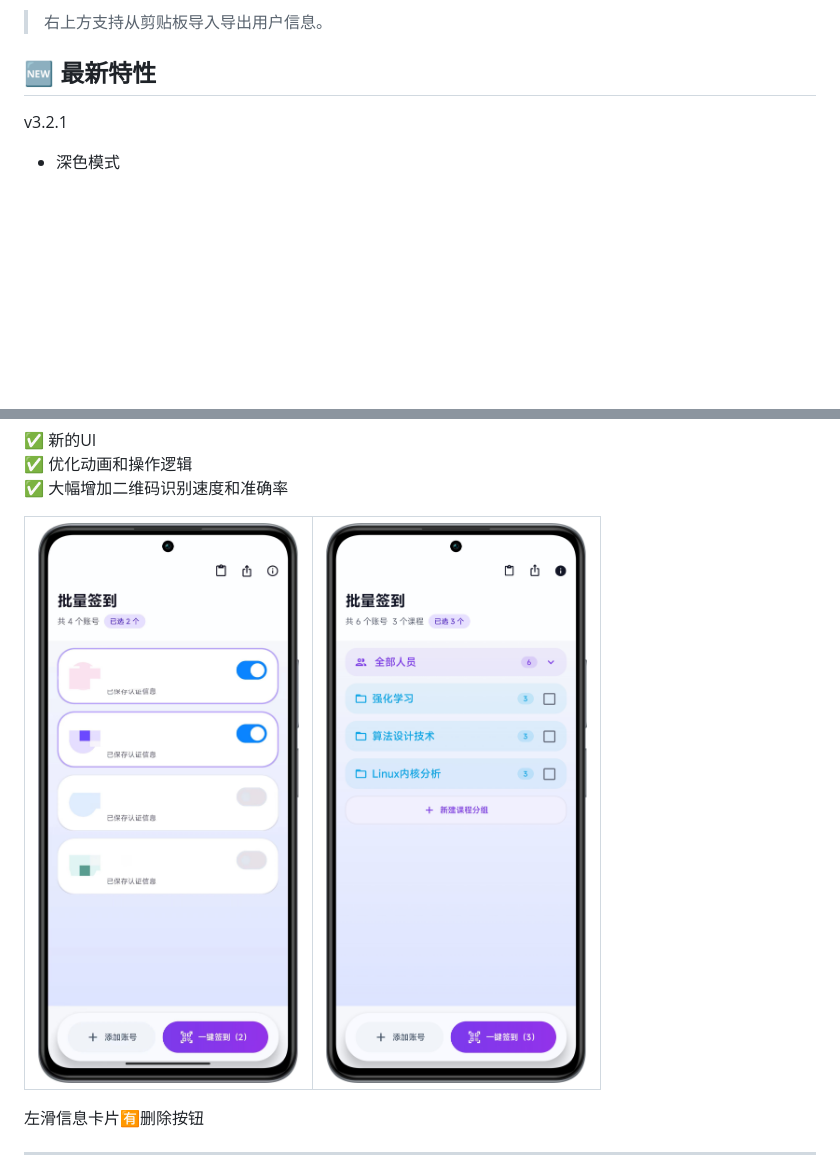
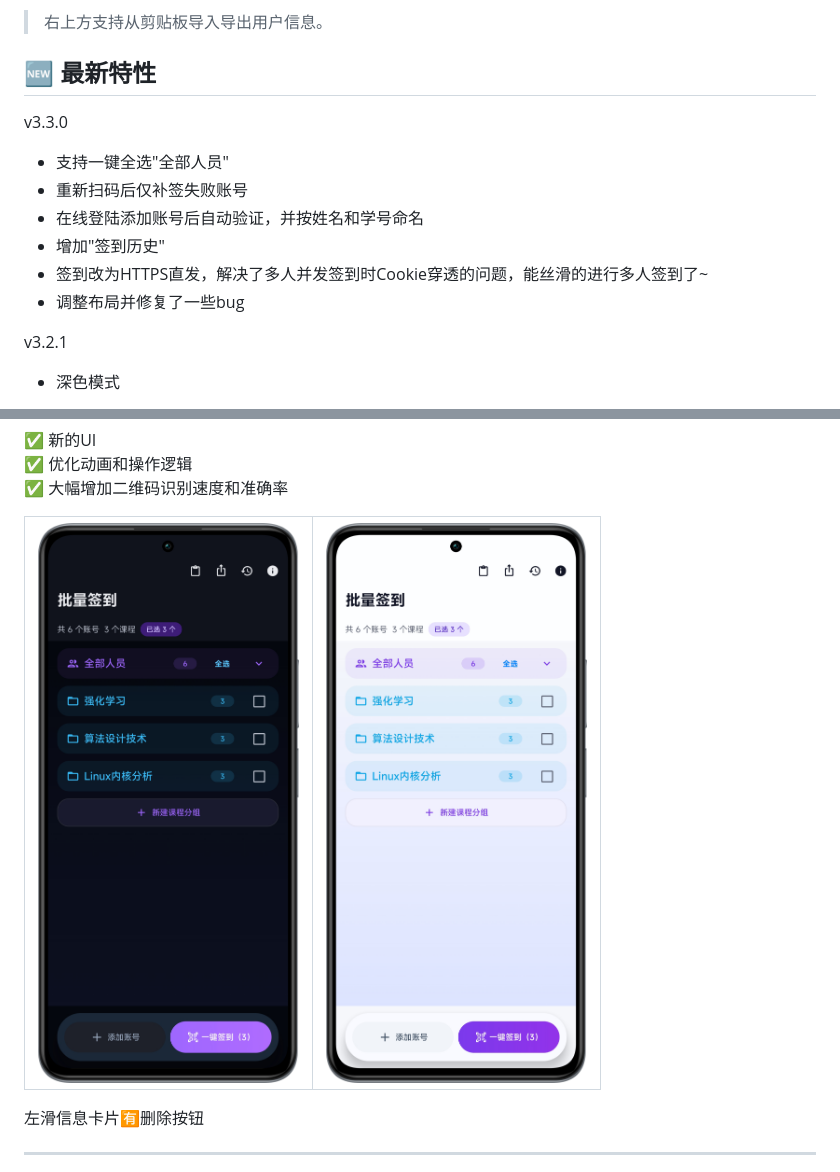
Before and after one commit to mmmlllnnn/TongJi_Canvas, a Markdown page: README.md, 2 parts joined by grey strips. GitHub-like rendering; pictures changed too: pic/v3.3.0.1.png (added), pic/v3.3.0.2.png (added); blank space fills up the shorter version.

Commit message:
release v3.3.0

```diff
--- a/README.md
+++ b/README.md
@@ -28,6 +28,15 @@
 > 右上方支持从剪贴板导入导出用户信息。
 
 ## 🆕 最新特性
+v3.3.0
+- 支持一键全选"全部人员"
+- 重新扫码后仅补签失败账号
+- 在线登陆添加账号后自动验证，并按姓名和学号命名
+- 增加"签到历史"
+- 签到改为HTTPS直发，解决了多人并发签到时Cookie穿透的问题，能丝滑的进行多人签到了~
+- 调整布局并修复了一些bug
+
+
 v3.2.1
 - 深色模式
 
@@ -46,8 +55,8 @@ v3.0.0
 
 <table>
   <tr>
-    <td align="center"><img src="./pic/v3.0.0.jpg" width="100%" alt="新版3.0.0"></td>
-    <td align="center"><img src="./pic/v3.2.0.png" width="100%" alt="新版3.2.0"></td>
+    <td align="center"><img src="./pic/v3.3.0.1.png" width="100%" alt="新版3.0.0"></td>
+    <td align="center"><img src="./pic/v3.3.0.2.png" width="100%" alt="新版3.2.0"></td>
   </tr>
 </table>
 
```
Also changed, not shown: 1 other file.
